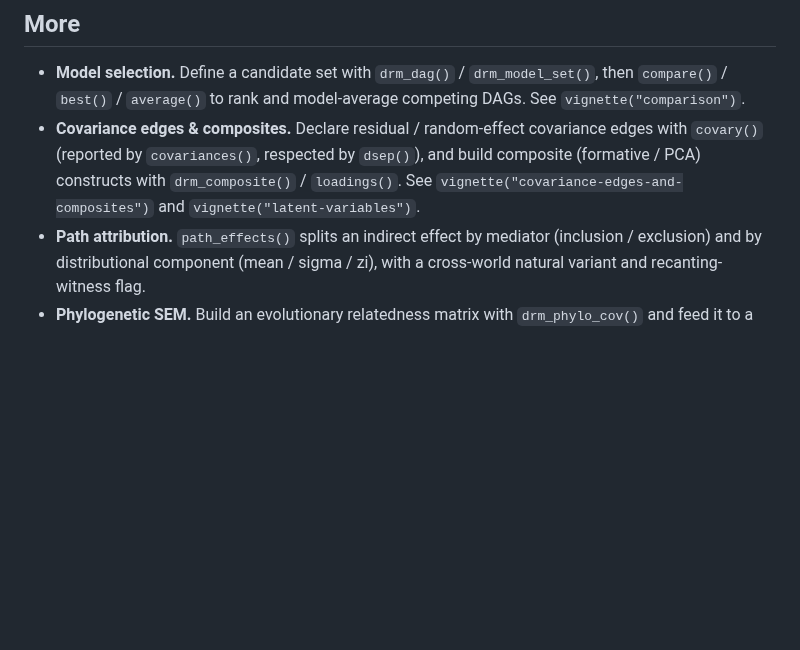
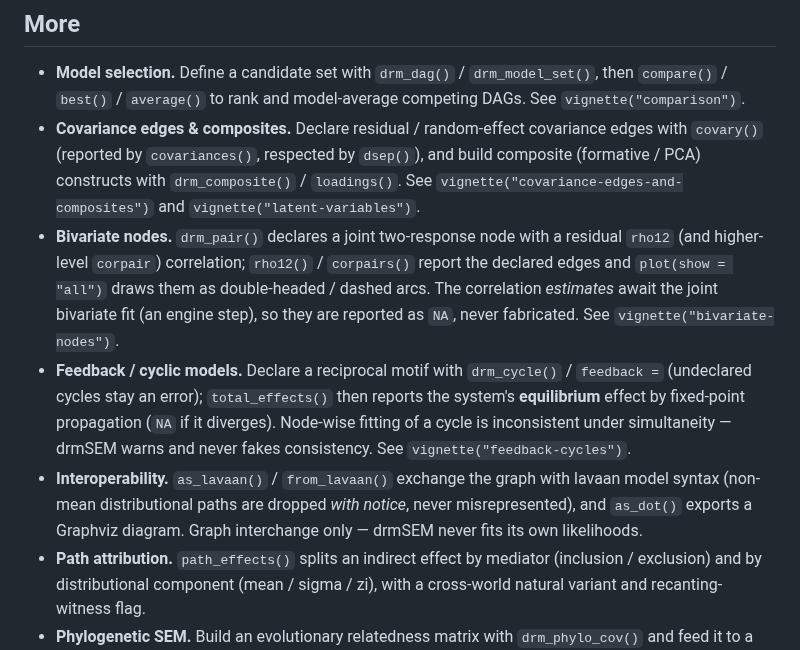
Before and after one commit to itchyshin/drmSEM, a Markdown page: README.md, the part around the change. GitHub-like rendering; blank space fills up the shorter version.

```diff
--- a/README.md
+++ b/README.md
@@ -126,6 +126,21 @@ outcome) is visible rather than collapsed into a mean effect.
   build composite (formative / PCA) constructs with `drm_composite()` /
   `loadings()`. See `vignette("covariance-edges-and-composites")` and
   `vignette("latent-variables")`.
+- **Bivariate nodes.** `drm_pair()` declares a joint two-response node with a
+  residual `rho12` (and higher-level `corpair`) correlation; `rho12()` /
+  `corpairs()` report the declared edges and `plot(show = "all")` draws them as
+  double-headed / dashed arcs. The correlation *estimates* await the joint
+  bivariate fit (an engine step), so they are reported as `NA`, never fabricated.
+  See `vignette("bivariate-nodes")`.
+- **Feedback / cyclic models.** Declare a reciprocal motif with `drm_cycle()` /
+  `feedback =` (undeclared cycles stay an error); `total_effects()` then reports
+  the system's **equilibrium** effect by fixed-point propagation (`NA` if it
+  diverges). Node-wise fitting of a cycle is inconsistent under simultaneity —
+  drmSEM warns and never fakes consistency. See `vignette("feedback-cycles")`.
+- **Interoperability.** `as_lavaan()` / `from_lavaan()` exchange the graph with
+  lavaan model syntax (non-mean distributional paths are dropped *with notice*,
+  never misrepresented), and `as_dot()` exports a Graphviz diagram. Graph
+  interchange only — drmSEM never fits its own likelihoods.
 - **Path attribution.** `path_effects()` splits an indirect effect by mediator
   (inclusion / exclusion) and by distributional component (mean / sigma / zi),
   with a cross-world natural variant and recanting-witness flag.
```
Also changed, not shown: docs/memory/AGENT_LOG.md (+17 -0 lines), docs/memory/OPEN_QUESTIONS.md (+23 -8 lines).
